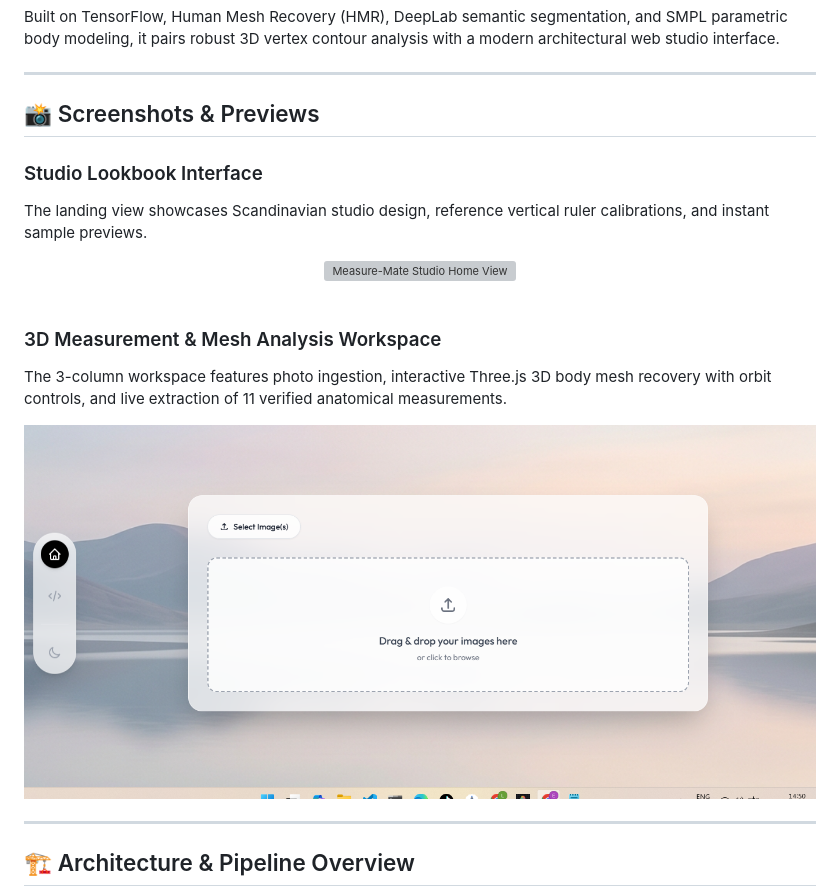
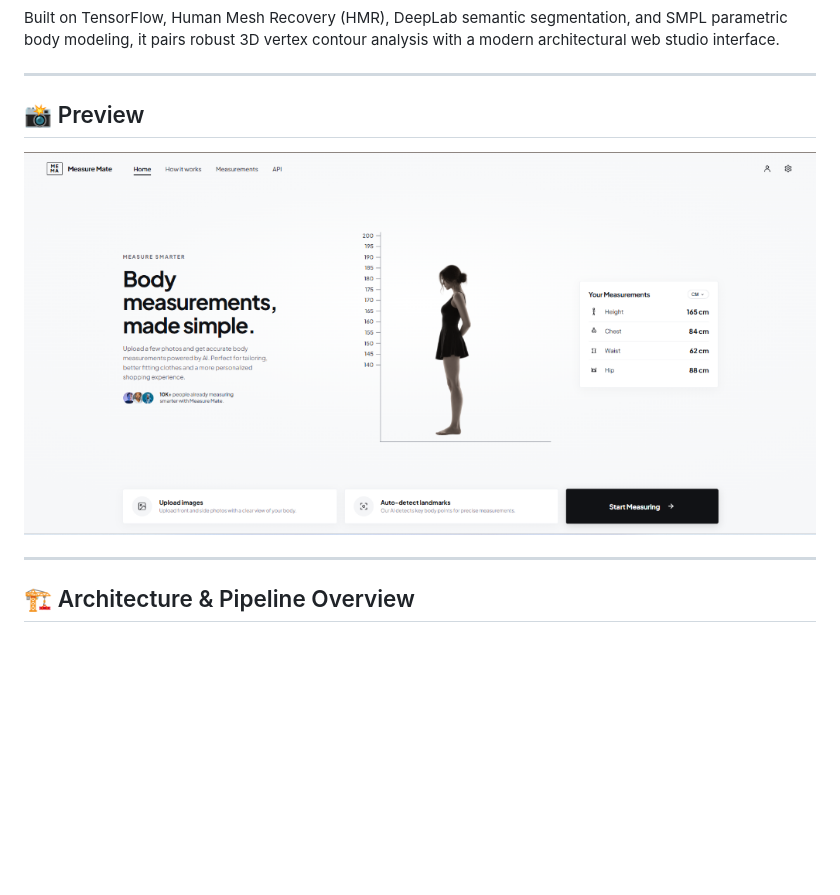
Before and after one commit to eddyivy2610-cyber/Measure-Mate, a Markdown page: README.md, the part around the change. GitHub-like rendering; pictures changed too: docs/screenshots/measurement_workspace_preview.png (deleted), docs/screenshots/preview.png (added); blank space fills up the shorter version; grey boxes are pictures that could not be loaded.

Commit message:
docs: replace screenshots with updated studio UI preview and clean up legacy images

```diff
--- a/README.md
+++ b/README.md
@@ -6,22 +6,10 @@ Built on TensorFlow, Human Mesh Recovery (HMR), DeepLab semantic segmentation, a
 
 ---
 
-## 📸 Screenshots & Previews
-
-### Studio Lookbook Interface
-The landing view showcases Scandinavian studio design, reference vertical ruler calibrations, and instant sample previews.
+## 📸 Preview
 
 <div align="center">
-  <img src="docs/screenshots/hero_studio_preview.png" alt="Measure-Mate Studio Home View" width="850px" style="border-radius: 4px; box-shadow: 0 4px 24px rgba(0,0,0,0.08);" />
-</div>
-
-<br/>
-
-### 3D Measurement & Mesh Analysis Workspace
-The 3-column workspace features photo ingestion, interactive Three.js 3D body mesh recovery with orbit controls, and live extraction of 11 verified anatomical measurements.
-
-<div align="center">
-  <img src="docs/screenshots/measurement_workspace_preview.png" alt="Measure-Mate Measurement Workspace" width="850px" style="border-radius: 4px; box-shadow: 0 4px 24px rgba(0,0,0,0.08);" />
+  <img src="docs/screenshots/preview.png" alt="Measure-Mate Studio Interface" width="900px" style="border-radius: 4px; box-shadow: 0 4px 24px rgba(0,0,0,0.08);" />
 </div>
 
 ---
```
Also changed, not shown: image copy.png (deleted), 2 other files.
